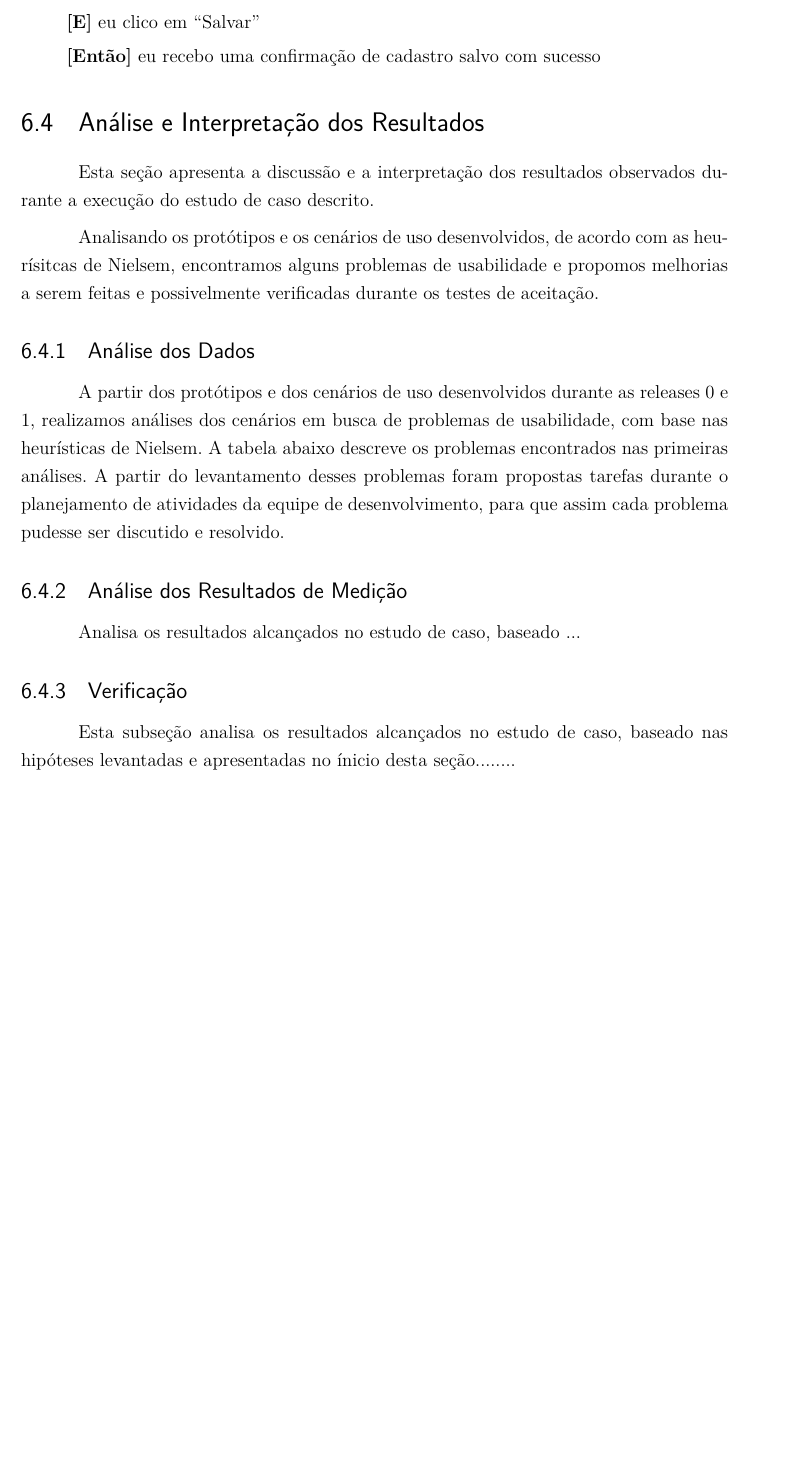
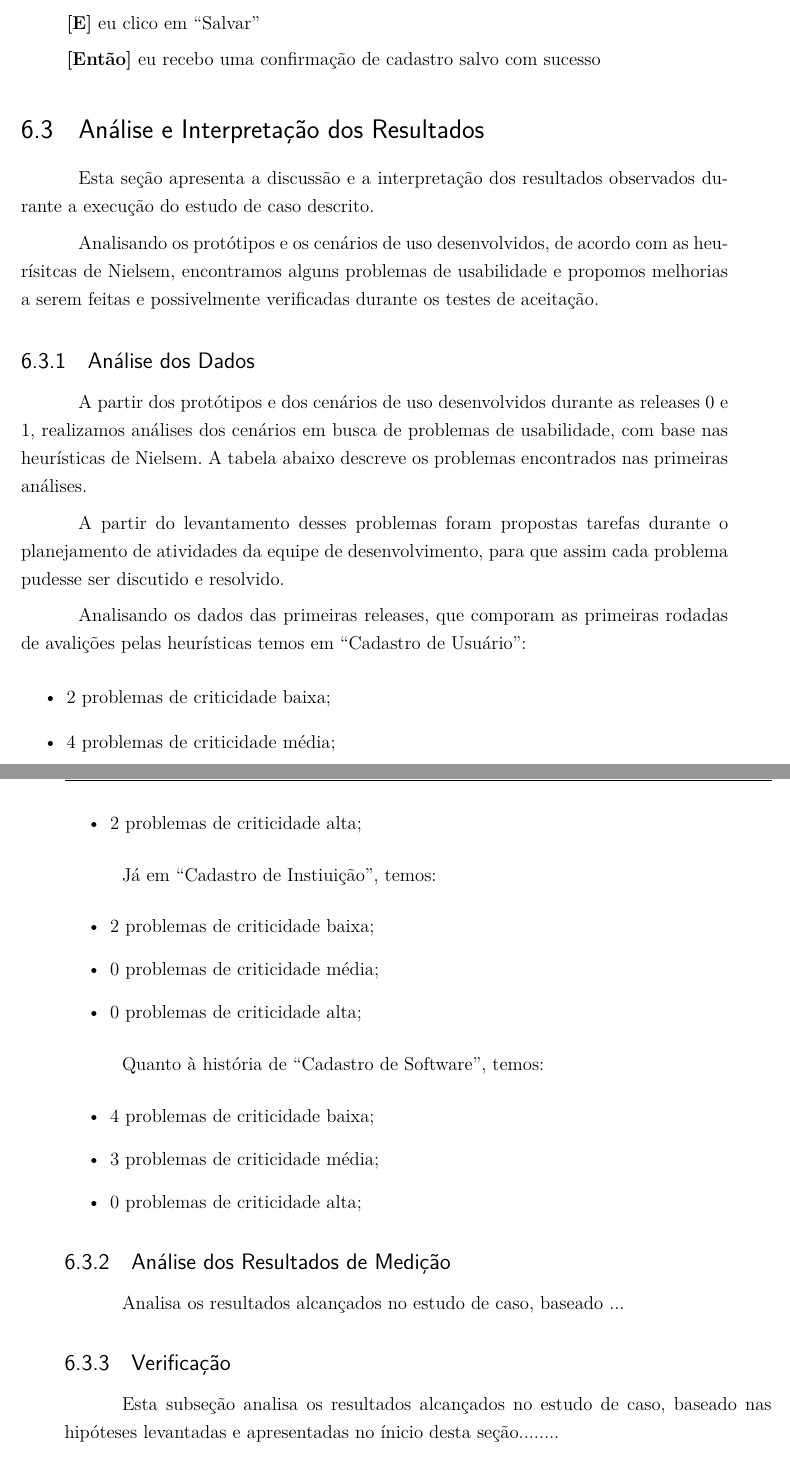
Before and after one commit to riurick/tcc_texto, a LaTeX thesis (tcc.tex, which reads capitulos/6-estudo_experimental.tex): part of page 64 of 90 before the commit and two parts of pages 64 and 65 of 92 after it, the two joined at a grey line, cut so that both start at the same text, the shorter picture padded with empty space. Compiled offline with pdfLaTeX.

Commit message:
correçoes capitulo usabilidade

```diff
--- a/capitulos/6-estudo_experimental.tex
+++ b/capitulos/6-estudo_experimental.tex
@@ -396,3 +413,28 @@ A partir do levantamento desses problemas foram propostas tarefas durante o plan
+Analisando os dados das primeiras releases, que comporam as primeiras rodadas de avalições pelas heurísticas temos em ``Cadastro de Usuário'':
+\begin{itemize}
+	\item 2 problemas de criticidade baixa;
+	\item 4 problemas de criticidade média;
+	\item 2 problemas de criticidade alta;
+\end{itemize}
+
+Já em ``Cadastro de Instiuição'', temos:
+\begin{itemize}
+	\item 2 problemas de criticidade baixa;
+	\item 0 problemas de criticidade média;
+	\item 0 problemas de criticidade alta;
+\end{itemize}
+
+Quanto à história de ``Cadastro de  Software'', temos:
+\begin{itemize}
+	\item 4 problemas de criticidade baixa;
+	\item 3 problemas de criticidade média;
+	\item 0 problemas de criticidade alta;
+\end{itemize}
+
+
+
+
+
 
 \subsection{Análise dos Resultados de Medição}
 
```
Also changed, not shown: capitulos/1-introducao.tex (+2 -1 lines), capitulos/6-estudo_experimental.tex (31 more changed lines).
